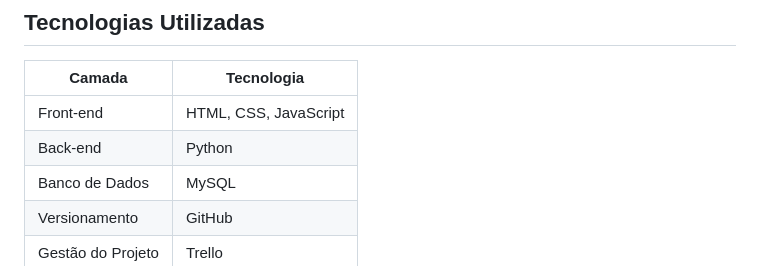
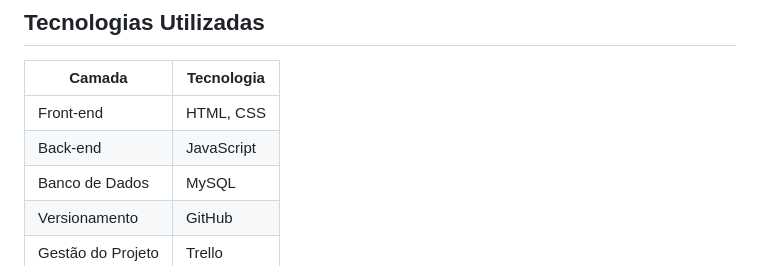
Before and after one commit to lucass-nasc/PI_2SEMESTRE, a Markdown page: README.md, the part around the change. GitHub-like rendering.

Commit message:
Retirada do Python como Back-end e inserção do JavaScript no lugar

```diff
--- a/README.md
+++ b/README.md
@@ -57,8 +57,8 @@ O sistema contempla três etapas principais:
 
 | Camada | Tecnologia |
 |---|---|
-| Front-end | HTML, CSS, JavaScript |
-| Back-end | Python |
+| Front-end | HTML, CSS |
+| Back-end | JavaScript |
 | Banco de Dados | MySQL |
 | Versionamento | GitHub |
 | Gestão do Projeto | Trello |
```
